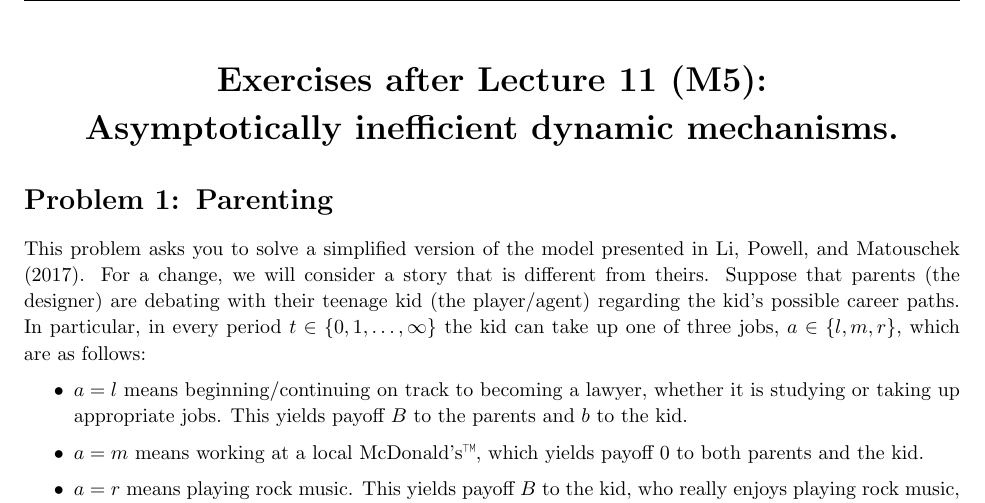
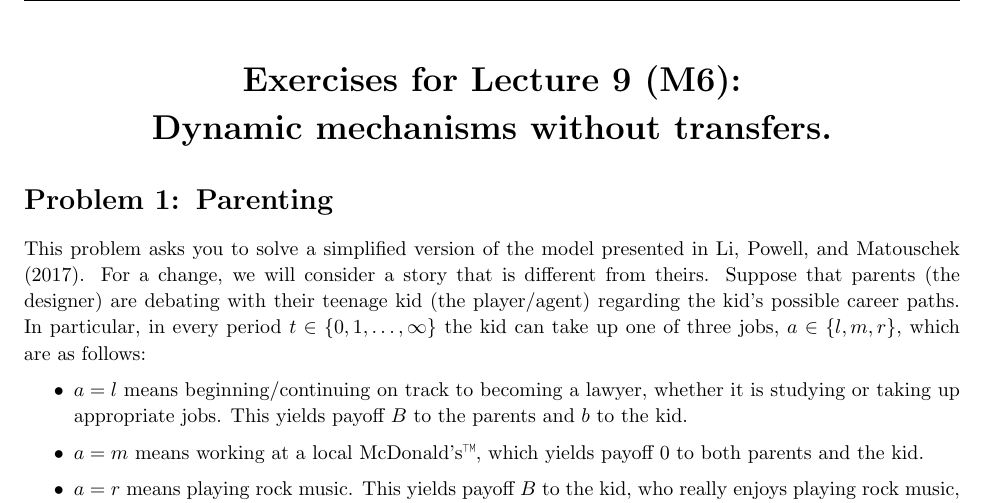
Before and after one commit to electronicgore/mechdesign, a LaTeX problem sheet (homework/L9_exercises.tex): part of page 1 of 3, cut so that both start at the same text. Compiled offline with pdfLaTeX.

Commit message:
update L9 prbs (dynamics no transfers)

```diff
--- a/homework/L11_exercises.tex
+++ b/homework/L9_exercises.tex
@@ -68,9 +68,9 @@
 %----------------------------------------------------------------------------------------
 %	NAME AND CLASS SECTION
 %----------------------------------------------------------------------------------------
-\newcommand{\hmwkTitle}{Exercises after Lecture 11 (M5)} % Assignment title
+\newcommand{\hmwkTitle}{Exercises for Lecture 9 (M6)} % Assignment title
 \newcommand{\Class}{Mechanism Design} % Course/class
-\newcommand{\instructor}{Fall 2021} % TA
+\newcommand{\instructor}{Fall 2022} % TA
 \newcommand{\theprofessor}{Prof. Egor Starkov} % Professor
 
 
@@ -88,7 +88,7 @@
 \begin{document}
 
 \begin{center}
-		\LARGE\textbf{Exercises after Lecture 11 (M5):\\ Asymptotically inefficient dynamic mechanisms.}
+		\LARGE\textbf{Exercises for Lecture 9 (M6):\\ Dynamic mechanisms without transfers.}
 \end{center}
 
 
```
